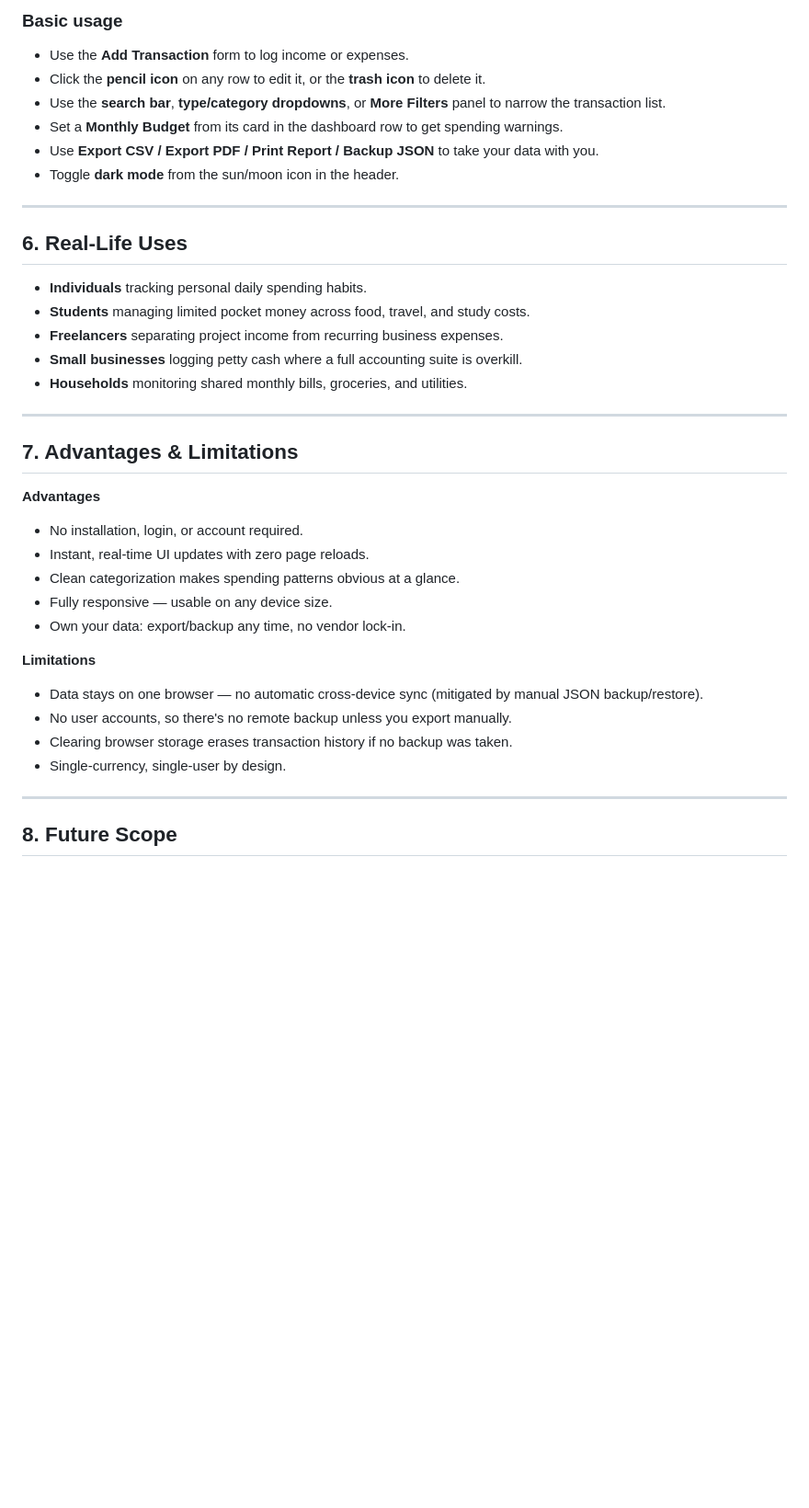
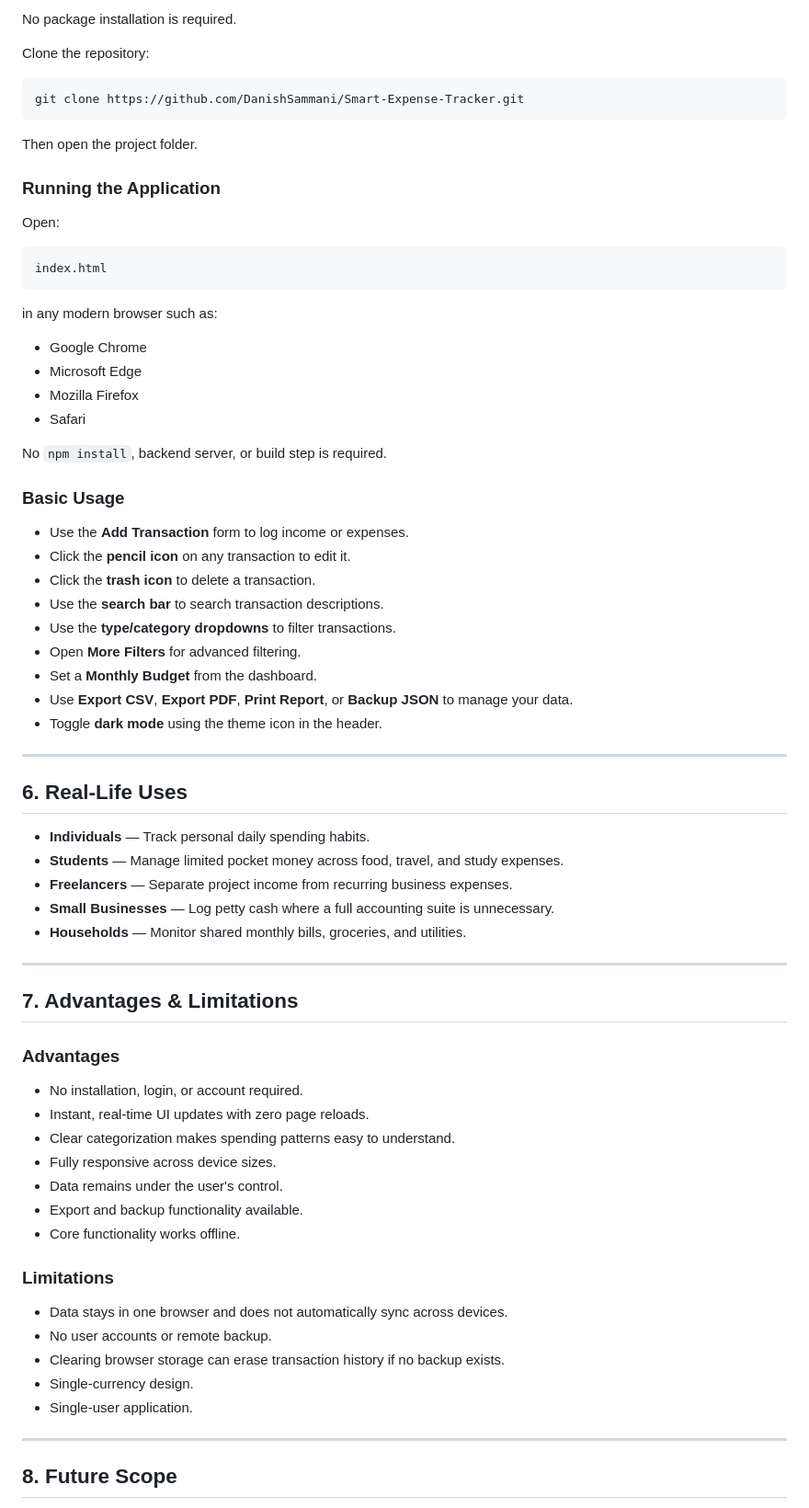
Before and after one commit to DanishSammani/Smart-Expense-Tracker, a Markdown page: README.md, the part around one of its changes. Shown at 92% size. Rendered like a GitHub page; blank space fills up the shorter version.

````diff
--- a/README.md
+++ b/README.md
@@ -112,38 +154,74 @@ Scripts are loaded as plain `<script>` tags (no ES module system), so the projec
 
-### Basic usage
-- Use the **Add Transaction** form to log income or expenses.
-- Click the **pencil icon** on any row to edit it, or the **trash icon** to delete it.
-- Use the **search bar**, **type/category dropdowns**, or **More Filters** panel to narrow the transaction list.
-- Set a **Monthly Budget** from its card in the dashboard row to get spending warnings.
-- Use **Export CSV / Export PDF / Print Report / Backup JSON** to take your data with you.
-- Toggle **dark mode** from the sun/moon icon in the header.
+No package installation is required.
+
+Clone the repository:
+
+```bash
+git clone https://github.com/DanishSammani/Smart-Expense-Tracker.git
+```
+
+Then open the project folder.
+
+### Running the Application
+
+Open:
+
+```text
+index.html
+```
+
+in any modern browser such as:
+
+* Google Chrome
+* Microsoft Edge
+* Mozilla Firefox
+* Safari
+
+No `npm install`, backend server, or build step is required.
+
+### Basic Usage
+
+* Use the **Add Transaction** form to log income or expenses.
+* Click the **pencil icon** on any transaction to edit it.
+* Click the **trash icon** to delete a transaction.
+* Use the **search bar** to search transaction descriptions.
+* Use the **type/category dropdowns** to filter transactions.
+* Open **More Filters** for advanced filtering.
+* Set a **Monthly Budget** from the dashboard.
+* Use **Export CSV**, **Export PDF**, **Print Report**, or **Backup JSON** to manage your data.
+* Toggle **dark mode** using the theme icon in the header.
 
 ---
 
 ## 6. Real-Life Uses
 
-- **Individuals** tracking personal daily spending habits.
-- **Students** managing limited pocket money across food, travel, and study costs.
-- **Freelancers** separating project income from recurring business expenses.
-- **Small businesses** logging petty cash where a full accounting suite is overkill.
-- **Households** monitoring shared monthly bills, groceries, and utilities.
+* **Individuals** — Track personal daily spending habits.
+* **Students** — Manage limited pocket money across food, travel, and study expenses.
+* **Freelancers** — Separate project income from recurring business expenses.
+* **Small Businesses** — Log petty cash where a full accounting suite is unnecessary.
+* **Households** — Monitor shared monthly bills, groceries, and utilities.
 
 ---
 
 ## 7. Advantages & Limitations
 
-**Advantages**
-- No installation, login, or account required.
-- Instant, real-time UI updates with zero page reloads.
-- Clean categorization makes spending patterns obvious at a glance.
-- Fully responsive — usable on any device size.
-- Own your data: export/backup any time, no vendor lock-in.
+### Advantages
 
-**Limitations**
-- Data stays on one browser — no automatic cross-device sync (mitigated by manual JSON backup/restore).
-- No user accounts, so there's no remote backup unless you export manually.
-- Clearing browser storage erases transaction history if no backup was taken.
-- Single-currency, single-user by design.
+* No installation, login, or account required.
+* Instant, real-time UI updates with zero page reloads.
+* Clear categorization makes spending patterns easy to understand.
+* Fully responsive across device sizes.
+* Data remains under the user's control.
+* Export and backup functionality available.
+* Core functionality works offline.
+
+### Limitations
+
+* Data stays in one browser and does not automatically sync across devices.
+* No user accounts or remote backup.
+* Clearing browser storage can erase transaction history if no backup exists.
+* Single-currency design.
+* Single-user application.
 
 ---
 
````
Also changed, not shown: other parts of README.md (+126 -64 lines).
